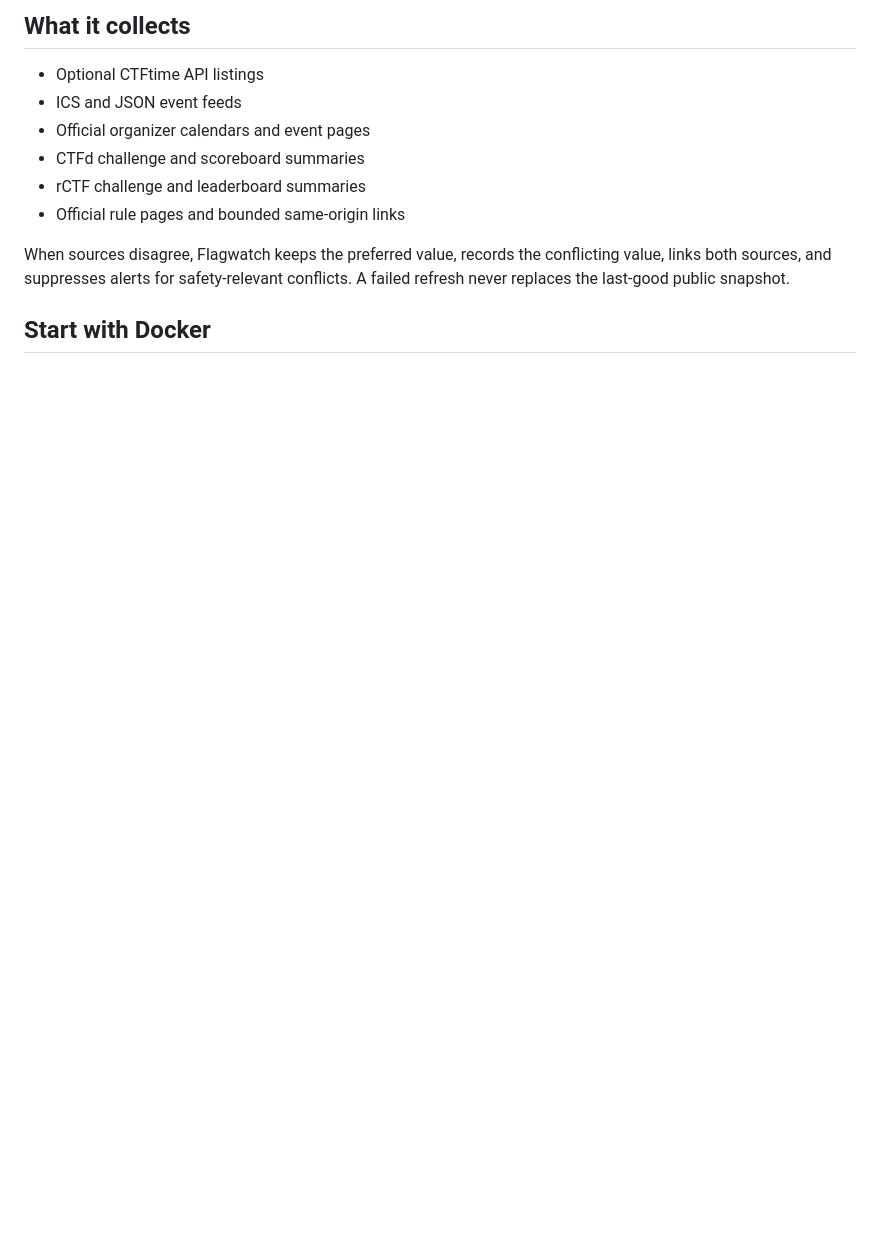
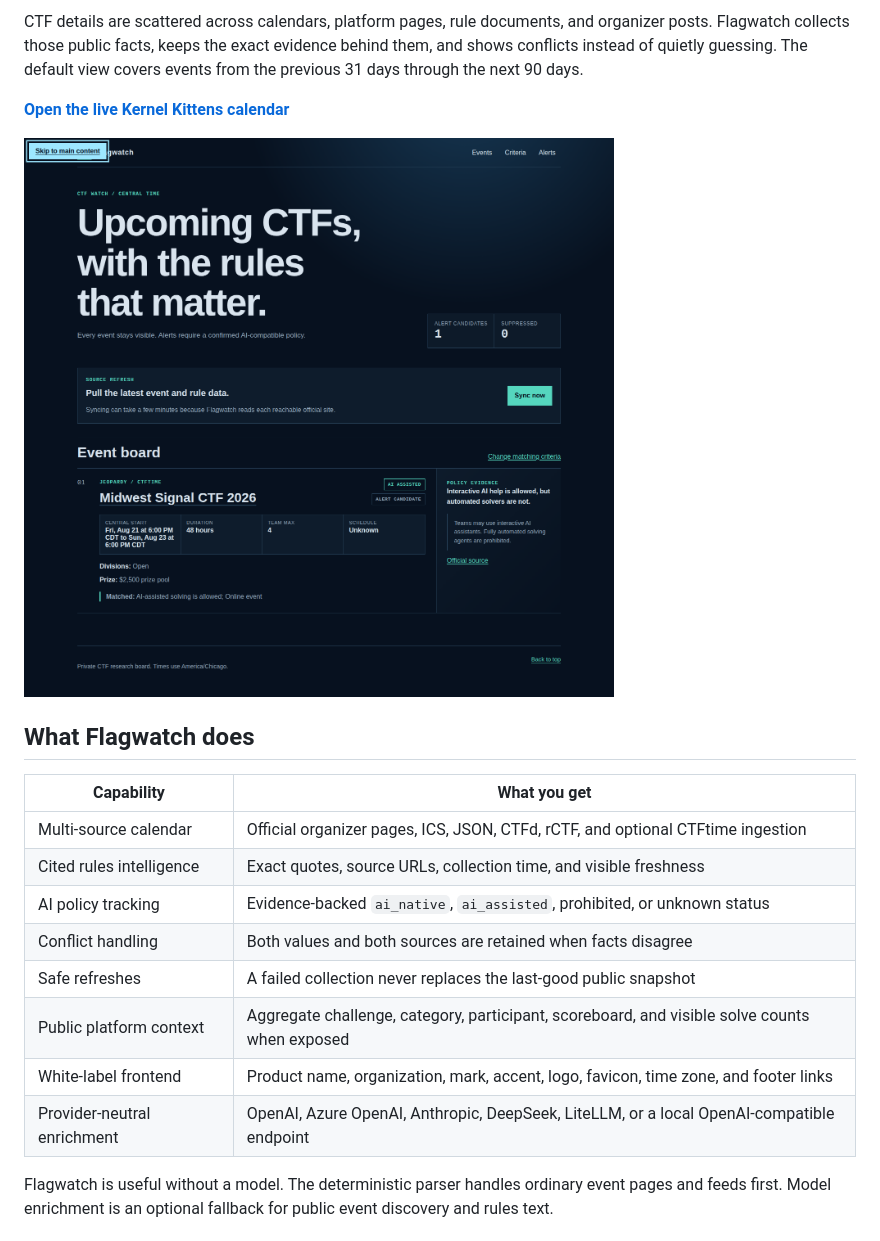
Before and after one commit to KernelKittens/flagwatch, a Markdown page: README.md, the part around the change printed below. Rendered like a GitHub page; blank space fills up the shorter version.

```diff
--- a/README.md
+++ b/README.md
@@ -6,13 +17,22 @@ Live deployment: [calendar.kernelkittens.team](https://calendar.kernelkittens.te
 
-## What it collects
+CTF details are scattered across calendars, platform pages, rule documents, and organizer posts. Flagwatch collects those public facts, keeps the exact evidence behind them, and shows conflicts instead of quietly guessing. The default view covers events from the previous 31 days through the next 90 days.
 
-- Optional CTFtime API listings
-- ICS and JSON event feeds
-- Official organizer calendars and event pages
-- CTFd challenge and scoreboard summaries
-- rCTF challenge and leaderboard summaries
-- Official rule pages and bounded same-origin links
+**[Open the live Kernel Kittens calendar](https://calendar.kernelkittens.team/)**
 
-When sources disagree, Flagwatch keeps the preferred value, records the conflicting value, links both sources, and suppresses alerts for safety-relevant conflicts. A failed refresh never replaces the last-good public snapshot.
+![Flagwatch desktop calendar showing event cards, filters, and source details](artifacts/flagwatch-dashboard-1440.png)
 
-## Start with Docker
+## What Flagwatch does
+
+| Capability | What you get |
+| --- | --- |
+| Multi-source calendar | Official organizer pages, ICS, JSON, CTFd, rCTF, and optional CTFtime ingestion |
+| Cited rules intelligence | Exact quotes, source URLs, collection time, and visible freshness |
+| AI policy tracking | Evidence-backed `ai_native`, `ai_assisted`, prohibited, or unknown status |
+| Conflict handling | Both values and both sources are retained when facts disagree |
+| Safe refreshes | A failed collection never replaces the last-good public snapshot |
+| Public platform context | Aggregate challenge, category, participant, scoreboard, and visible solve counts when exposed |
+| White-label frontend | Product name, organization, mark, accent, logo, favicon, time zone, and footer links |
+| Provider-neutral enrichment | OpenAI, Azure OpenAI, Anthropic, DeepSeek, LiteLLM, or a local OpenAI-compatible endpoint |
+
+Flagwatch is useful without a model. The deterministic parser handles ordinary event pages and feeds first. Model enrichment is an optional fallback for public event discovery and rules text.
+
```
Also changed, not shown: other parts of README.md (+97 -19 lines), assets/branding/kernel-kittens-github-1280x400.png (added).
